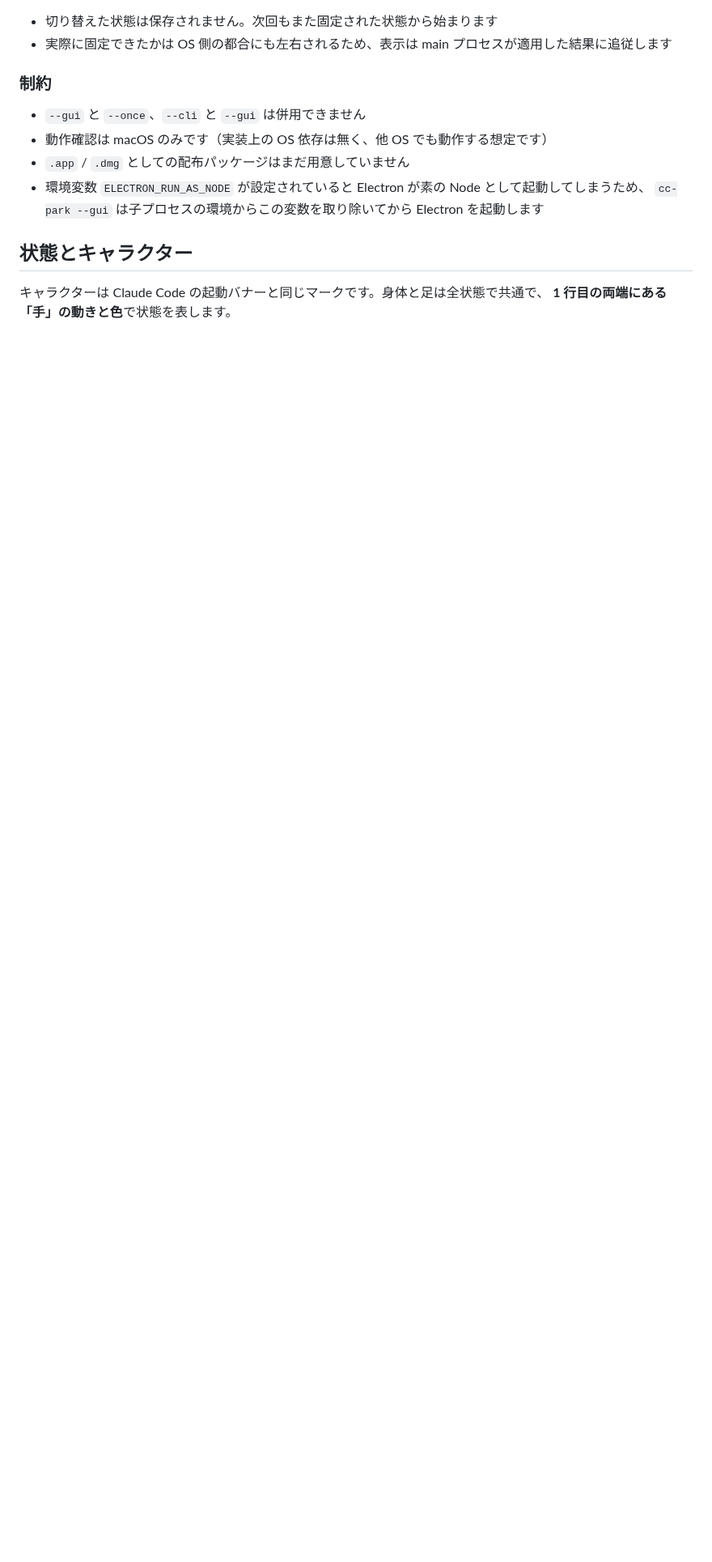
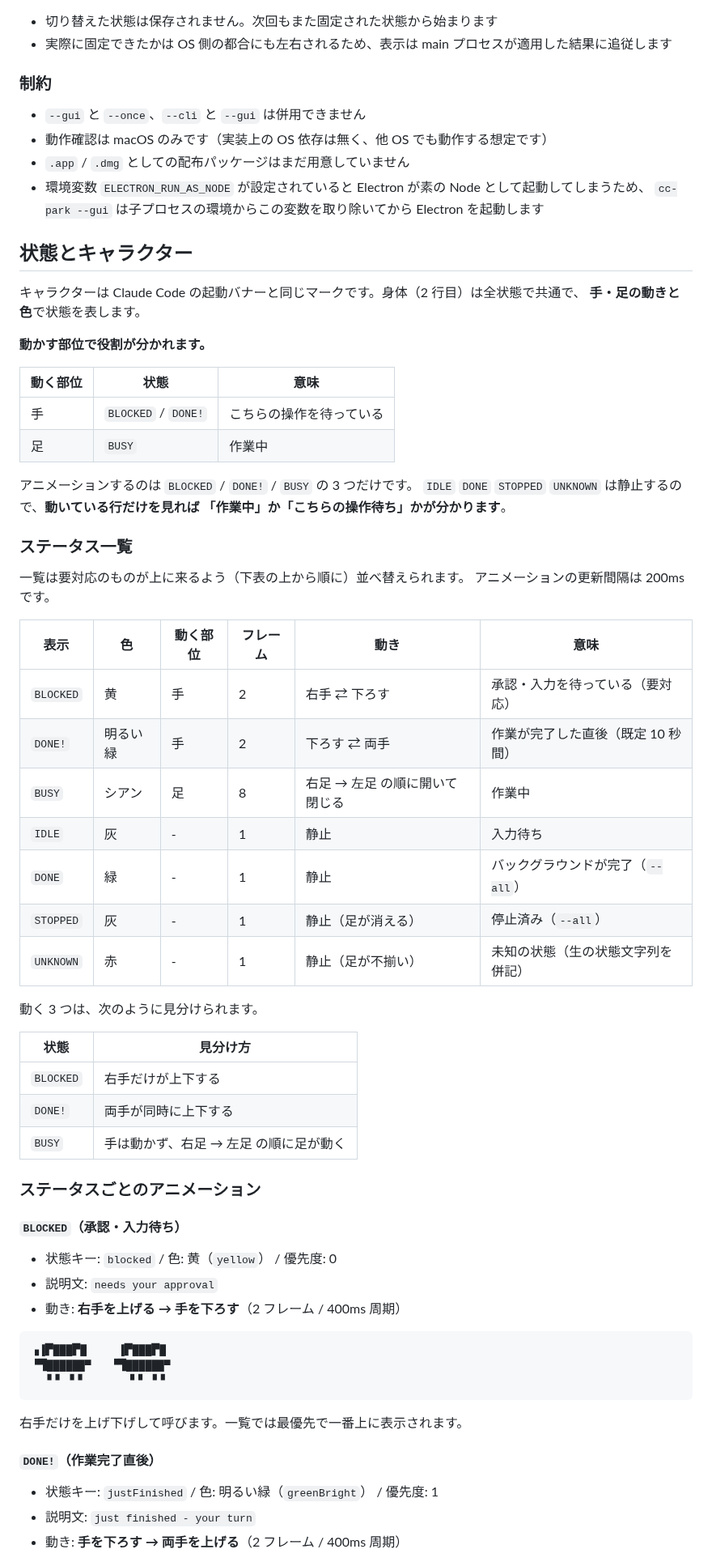
Before and after one commit to NaokiIshimura/cc-park, a Markdown page: README.md, the part around one of its changes. Shown at 81% size. GitHub-like rendering; blank space fills up the shorter version.

````diff
--- a/README.md
+++ b/README.md
@@ -180,5 +180,62 @@ GUI では加えて次の操作ができます。
 
 ## 状態とキャラクター
 
-キャラクターは Claude Code の起動バナーと同じマークです。身体と足は全状態で共通で、
-**1 行目の両端にある「手」の動きと色**で状態を表します。
+キャラクターは Claude Code の起動バナーと同じマークです。身体（2 行目）は全状態で共通で、
+**手・足の動きと色**で状態を表します。
+
+**動かす部位で役割が分かれます。**
+
+| 動く部位 | 状態 | 意味 |
+| --- | --- | --- |
+| 手 | `BLOCKED` / `DONE!` | こちらの操作を待っている |
+| 足 | `BUSY` | 作業中 |
+
+アニメーションするのは `BLOCKED` / `DONE!` / `BUSY` の 3 つだけです。
+`IDLE` `DONE` `STOPPED` `UNKNOWN` は静止するので、**動いている行だけを見れば
+「作業中」か「こちらの操作待ち」かが分かります**。
+
+### ステータス一覧
+
+一覧は要対応のものが上に来るよう（下表の上から順に）並べ替えられます。
+アニメーションの更新間隔は 200ms です。
+
+| 表示 | 色 | 動く部位 | フレーム | 動き | 意味 |
+| --- | --- | --- | --- | --- | --- |
+| `BLOCKED` | 黄 | 手 | 2 | 右手 ⇄ 下ろす | 承認・入力を待っている（要対応） |
+| `DONE!` | 明るい緑 | 手 | 2 | 下ろす ⇄ 両手 | 作業が完了した直後（既定 10 秒間） |
+| `BUSY` | シアン | 足 | 8 | 右足 → 左足 の順に開いて閉じる | 作業中 |
+| `IDLE` | 灰 | - | 1 | 静止 | 入力待ち |
+| `DONE` | 緑 | - | 1 | 静止 | バックグラウンドが完了（`--all`） |
+| `STOPPED` | 灰 | - | 1 | 静止（足が消える） | 停止済み（`--all`） |
+| `UNKNOWN` | 赤 | - | 1 | 静止（足が不揃い） | 未知の状態（生の状態文字列を併記） |
+
+動く 3 つは、次のように見分けられます。
+
+| 状態 | 見分け方 |
+| --- | --- |
+| `BLOCKED` | 右手だけが上下する |
+| `DONE!` | 両手が同時に上下する |
+| `BUSY` | 手は動かず、右足 → 左足 の順に足が動く |
+
+### ステータスごとのアニメーション
+
+#### `BLOCKED`（承認・入力待ち）
+
+- 状態キー: `blocked` / 色: 黄（`yellow`） / 優先度: 0
+- 説明文: `needs your approval`
+- 動き: **右手を上げる → 手を下ろす**（2 フレーム / 400ms 周期）
+
+```
+▗▐▛███▛█     ▐▛███▛█
+▝▜██████▀   ▝▜██████▀
+  ▝▝ ▝▝       ▝▝ ▝▝
+```
+
+右手だけを上げ下げして呼びます。一覧では最優先で一番上に表示されます。
+
+#### `DONE!`（作業完了直後）
+
+- 状態キー: `justFinished` / 色: 明るい緑（`greenBright`） / 優先度: 1
+- 説明文: `just finished - your turn`
+- 動き: **手を下ろす → 両手を上げる**（2 フレーム / 400ms 周期）
+
````
Also changed, not shown: other parts of README.md (+113 -22 lines), CLAUDE.md (added, +116 -0 lines), docs/gui.png, 1 other file.
